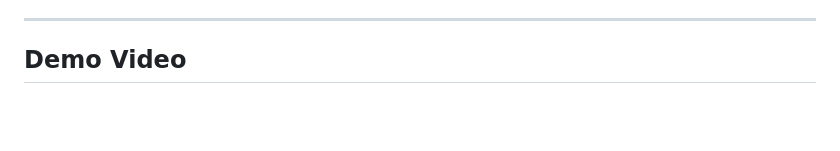
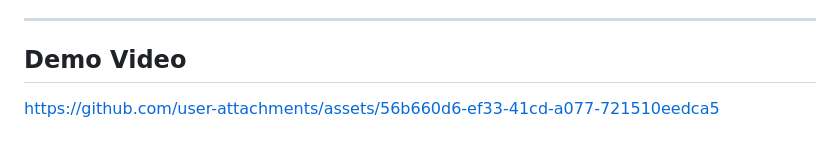
Before and after one commit to ahmar2006/Boss_Food_Corner, a Markdown page: README.md, the part around the change. GitHub-like rendering; blank space fills up the shorter version.

Commit message:
Add demo video link to README

```diff
--- a/README.md
+++ b/README.md
@@ -240,3 +240,7 @@ POS system developed by **Voryent Solution** — 0329 7600120.
 
 
 ## Demo Video
+
+
+
+https://github.com/user-attachments/assets/56b660d6-ef33-41cd-a077-721510eedca5
```
